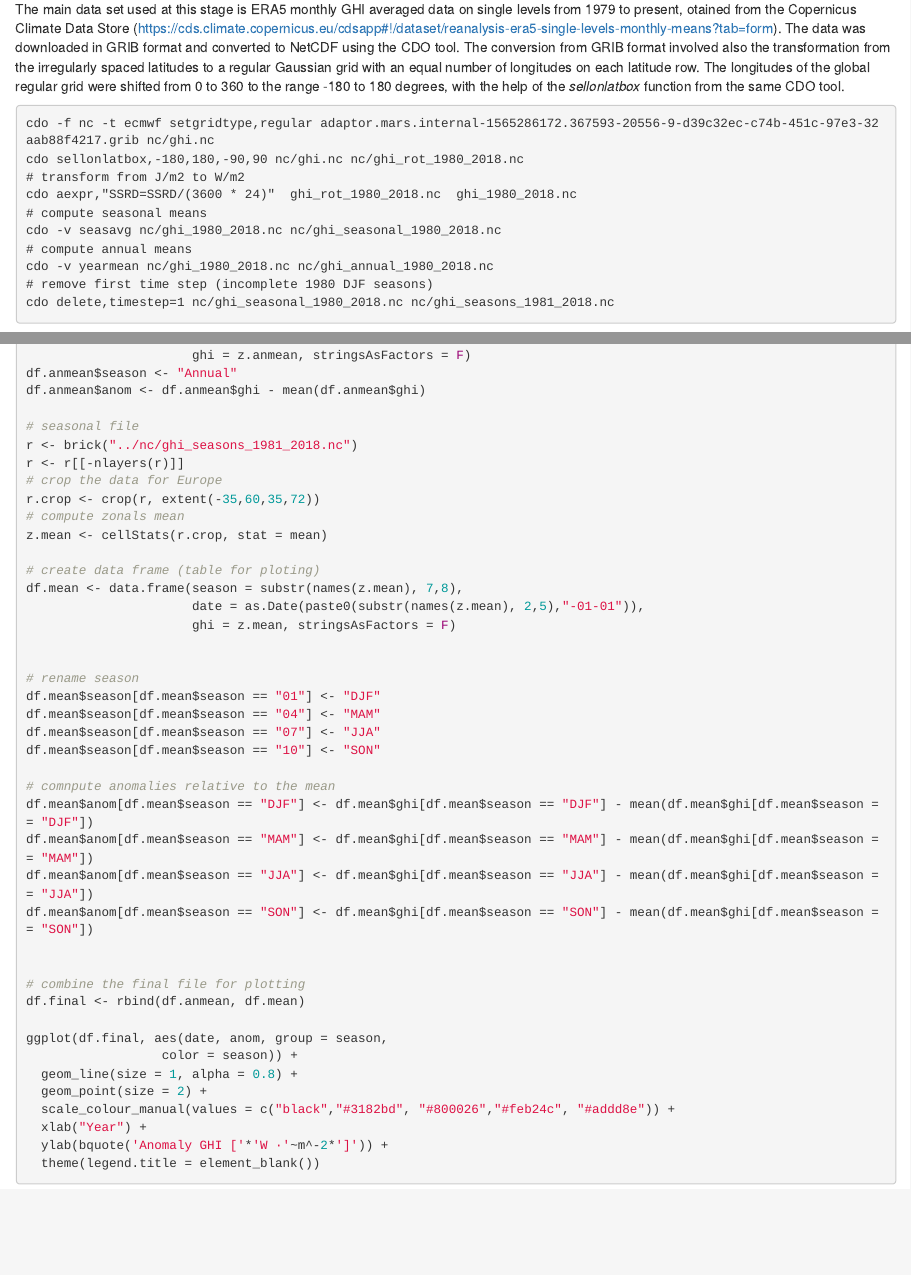
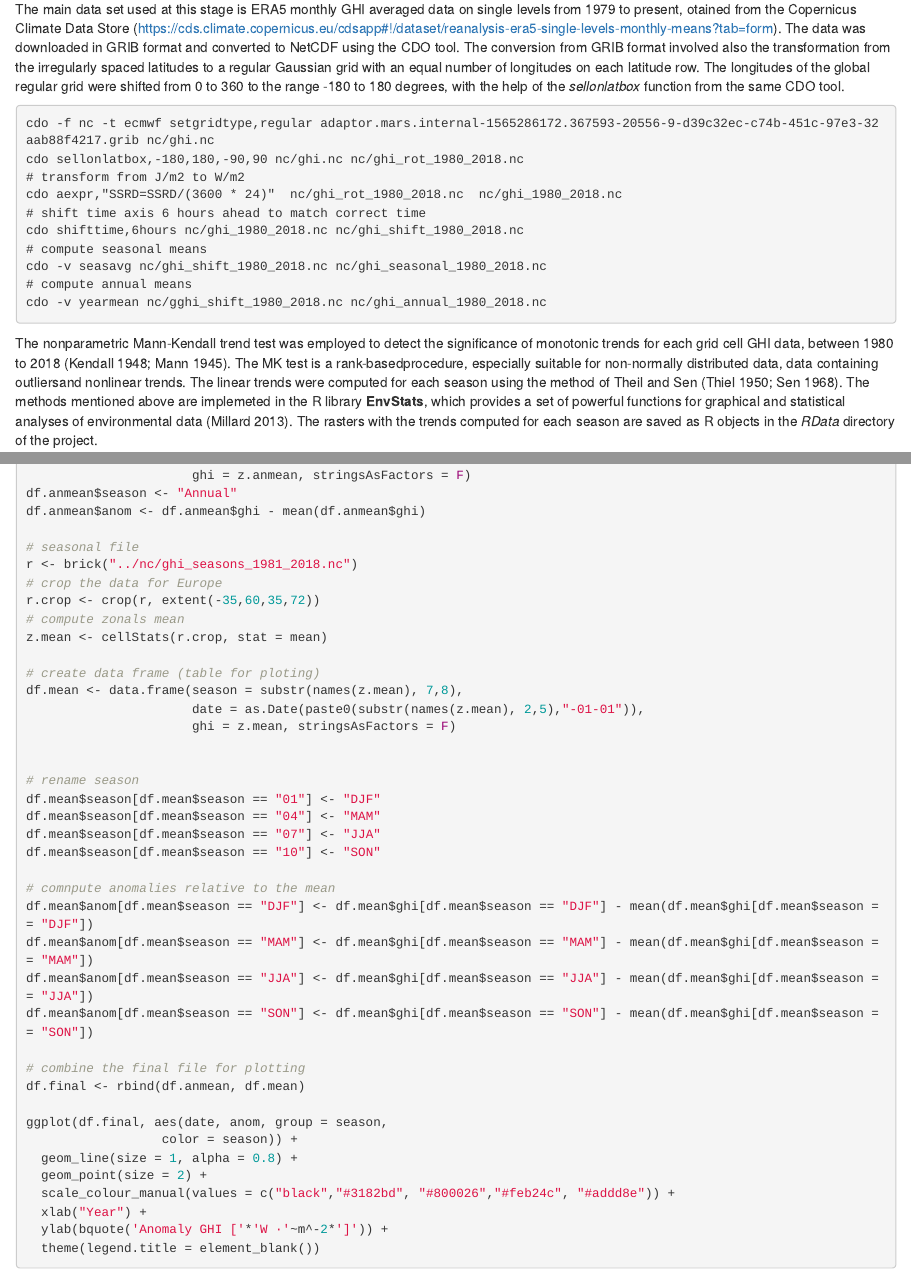
Before and after one commit to alexdum/foss4g, an R Markdown document (M/era5_radiation.Rmd): the page in a window 1100 px wide, from 5180 px down, and a second part further down, joined at a grey line. Rendered offline with R 4.5, knitr and Pandoc, with nearby package versions; the code chunks are not run, so their results and figures are left out.

Commit message:
recomputed trends

````diff
--- a/M/era5_radiation.Rmd
+++ b/M/era5_radiation.Rmd
@@ -1,10 +1,10 @@
 ---
 title: "Assessment of ERA5 data for solar resource mapping"
 output:
-  word_document: default
   html_document:
     fig_caption: yes
     toc: yes
+  word_document: default
 always_allow_html: yes
 date: "`r Sys.Date()`"
 bibliography: ../reference.bib
@@ -300,13 +300,13 @@ The main data set used at this stage is ERA5 monthly GHI averaged data on single
 cdo -f nc -t ecmwf setgridtype,regular adaptor.mars.internal-1565286172.367593-20556-9-d39c32ec-c74b-451c-97e3-32aab88f4217.grib nc/ghi.nc
 cdo sellonlatbox,-180,180,-90,90 nc/ghi.nc nc/ghi_rot_1980_2018.nc
 # transform from J/m2 to W/m2
-cdo aexpr,"SSRD=SSRD/(3600 * 24)"  ghi_rot_1980_2018.nc  ghi_1980_2018.nc
+cdo aexpr,"SSRD=SSRD/(3600 * 24)"  nc/ghi_rot_1980_2018.nc  nc/ghi_1980_2018.nc
+# shift time axis 6 hours ahead to match correct time
+cdo shifttime,6hours nc/ghi_1980_2018.nc nc/ghi_shift_1980_2018.nc
 # compute seasonal means
-cdo -v seasavg nc/ghi_1980_2018.nc nc/ghi_seasonal_1980_2018.nc
+cdo -v seasavg nc/ghi_shift_1980_2018.nc nc/ghi_seasonal_1980_2018.nc
 # compute annual means
-cdo -v yearmean nc/ghi_1980_2018.nc nc/ghi_annual_1980_2018.nc
-# remove first time step (incomplete 1980 DJF seasons)
-cdo delete,timestep=1 nc/ghi_seasonal_1980_2018.nc nc/ghi_seasons_1981_2018.nc
+cdo -v yearmean nc/gghi_shift_1980_2018.nc nc/ghi_annual_1980_2018.nc
 ```
 
 The nonparametric Mann-Kendall trend test was employed to detect the significance of monotonic trends for each grid cell GHI data, between 1980 to 2018 [@kendall1948rank; @mann1945nonparametric]. The  MK  test  is  a  rank-basedprocedure,  especially suitable  for  non-normally distributed  data,  data  containing  outliersand nonlinear trends. The linear trends were computed for each season using the method of Theil and Sen [@thiel1950rank; @sen1968estimates]. The methods mentioned above are implemeted in the R library __EnvStats__, which provides a set of powerful functions for graphical and statistical analyses of environmental data [@EnvStats-book]. The rasters with the trends computed for each season are saved as R objects in the _RData_ directory of the project.
@@ -448,7 +445,6 @@ df.anmean$anom <- df.anmean$ghi - mean(df.anmean$ghi)
 
 # seasonal file
 r <- brick("../nc/ghi_seasons_1981_2018.nc")
-r <- r[[-nlayers(r)]]
 # crop the data for Europe
 r.crop <- crop(r, extent(-35,60,35,72))
 # compute zonals mean
````
Also changed, not shown: M/era5_radiation.Rmd (6 more changed lines).
